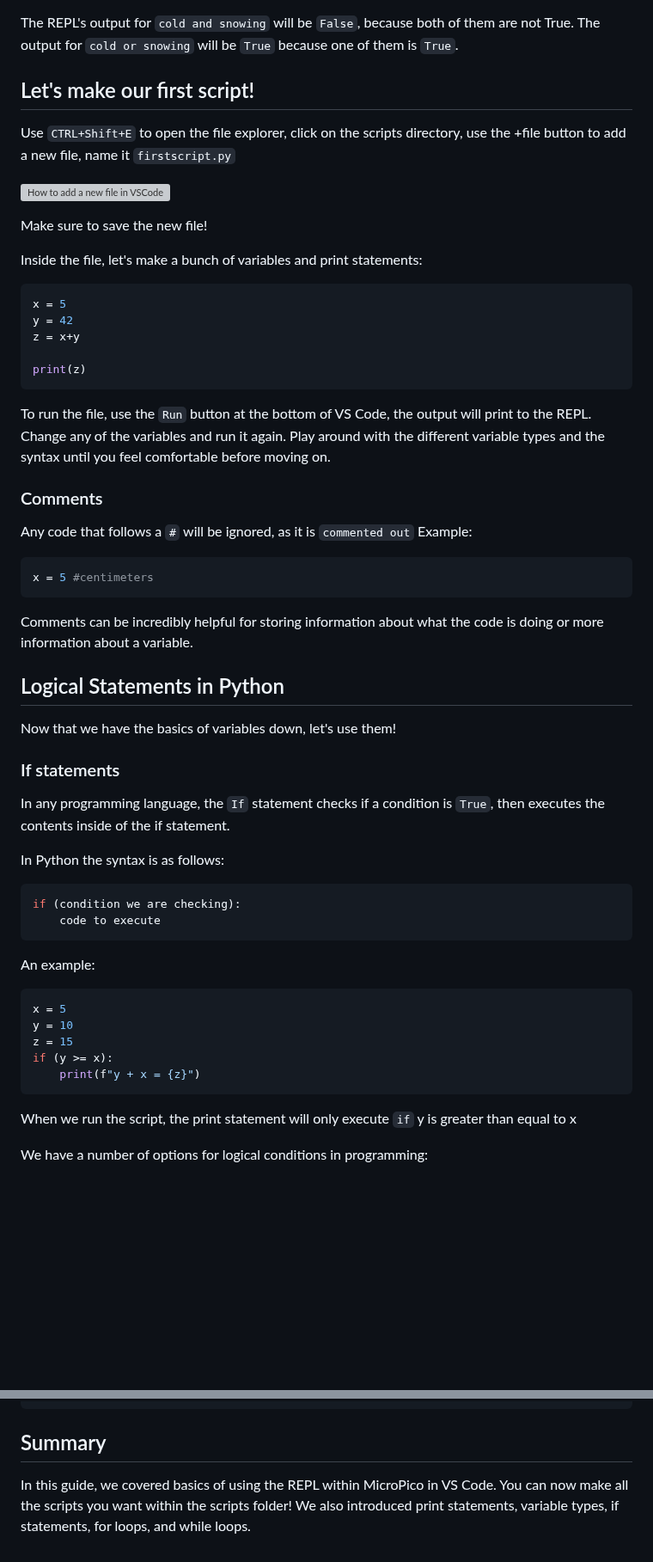
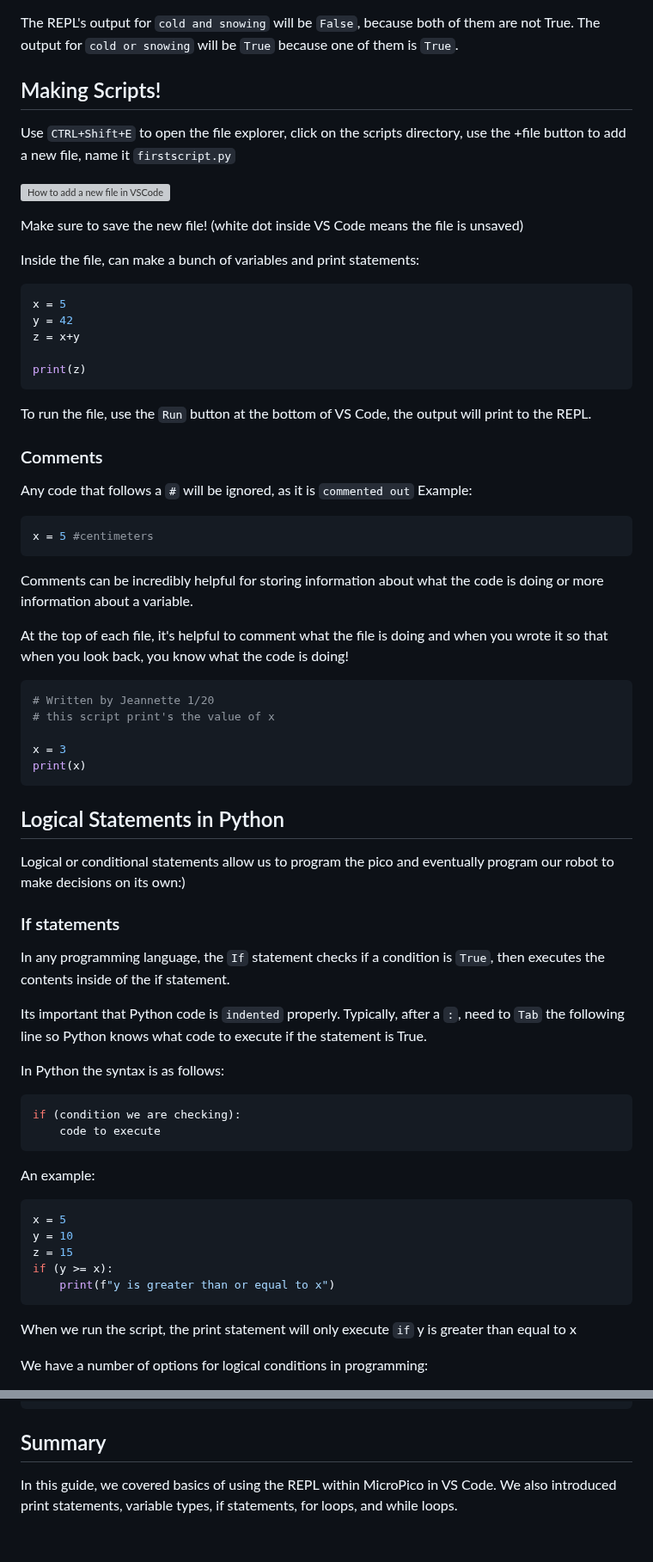
Before and after one commit to robotics-crash-course/rccdocs.github.io, a Markdown page: pages/micropython_guides/1-funwithREPL.md, 2 parts joined by grey strips. Shown at 86% size. GitHub-like rendering; blank space fills up the shorter version; grey boxes are pictures that could not be loaded.

````diff
--- a/pages/micropython_guides/1-funwithREPL.md
+++ b/pages/micropython_guides/1-funwithREPL.md
@@ -85,14 +82,14 @@ The REPL's output for `cold and snowing` will be `False`, because both of them a
 
 
 
-## Let's make our first script!
+## Making Scripts!
 Use `CTRL+Shift+E` to open the file explorer, click on the scripts directory, use the +file button to add a new file, name it `firstscript.py`
 
 ![How to add a new file in VSCode](./images/opennewfile.png)
 
-Make sure to save the new file!
+Make sure to save the new file! (white dot inside VS Code means the file is unsaved)
 
-Inside the file, let's make a bunch of variables and print statements:
+Inside the file, can make a bunch of variables and print statements:
 ```python
 x = 5
 y = 42
@@ -100,7 +97,7 @@ z = x+y
 
 print(z)
 ```
-To run the file, use the `Run` button at the bottom of VS Code, the output will print to the REPL. Change any of the variables and run it again. Play around with the different variable types and the syntax until you feel comfortable before moving on.
+To run the file, use the `Run` button at the bottom of VS Code, the output will print to the REPL.
 
 ### Comments
 Any code that follows a `#` will be ignored, as it is `commented out`
@@ -110,12 +107,23 @@ x = 5 #centimeters
 ```
 Comments can be incredibly helpful for storing information about what the code is doing or more information about a variable.
 
+At the top of each file, it's helpful to comment what the file is doing and when you wrote it so that when you look back, you know what the code is doing!
+
+```python
+# Written by Jeannette 1/20
+# this script print's the value of x
+
+x = 3
+print(x)
+```
 
 ## Logical Statements in Python
-Now that we have the basics of variables down, let's use them!
+Logical or conditional statements allow us to program the pico and eventually program our robot to make decisions on its own:)
 
 ### If statements
 In any programming language, the `If` statement checks if a condition is `True`, then executes the contents inside of the if statement.
+
+Its important that Python code is `indented` properly. Typically, after a `:`, need to `Tab` the following line so Python knows what code to execute if the statement is True.
 
 In Python the syntax is as follows:
 ```python
@@ -128,7 +136,7 @@ x = 5
 y = 10
 z = 15
 if (y >= x):
-    print(f"y + x = {z}")
+    print(f"y is greater than or equal to x")
 ```
 When we run the script, the print statement will only execute `if` y is greater than equal to x
 
@@ -219,4 +227,4 @@ while(True):
 ```
 
 ## Summary
-In this guide, we covered basics of using the REPL within MicroPico in VS Code. You can now make all the scripts you want within the scripts folder! We also introduced print statements, variable types, if statements, for loops, and while loops.
+In this guide, we covered basics of using the REPL within MicroPico in VS Code. We also introduced print statements, variable types, if statements, for loops, and while loops.
````
Also changed, not shown: other parts of pages/micropython_guides/1-funwithREPL.md (+7 -10 lines), pages/micropython_guides/2-functionsandled.md (+6 -6 lines).
